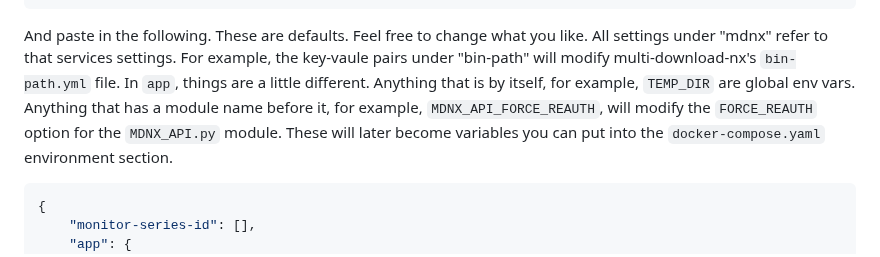
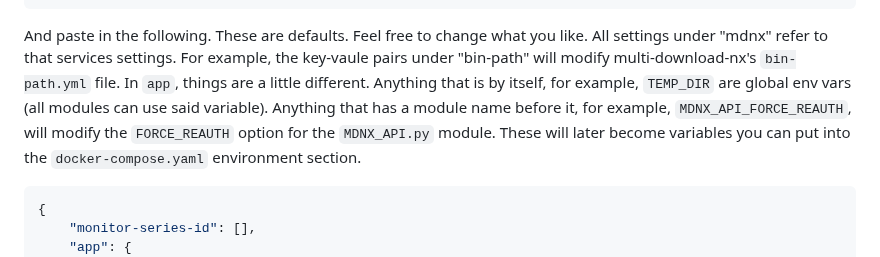
Before and after one commit to HyperNylium/mdnx-auto-dl, a Markdown page: README.md, the part around the change. Rendered like a GitHub page.

````diff
--- a/README.md
+++ b/README.md
@@ -74,7 +74,7 @@ nano config.json
 And paste in the following. These are defaults. Feel free to change what you like.
 All settings under "mdnx" refer to that services settings.
 For example, the key-vaule pairs under "bin-path" will modify multi-download-nx's `bin-path.yml` file.
-In `app`, things are a little different. Anything that is by itself, for example, `TEMP_DIR` are global env vars. Anything that has a module name before it, for example, `MDNX_API_FORCE_REAUTH`, will modify the `FORCE_REAUTH` option for the `MDNX_API.py` module.
+In `app`, things are a little different. Anything that is by itself, for example, `TEMP_DIR` are global env vars (all modules can use said variable). Anything that has a module name before it, for example, `MDNX_API_FORCE_REAUTH`, will modify the `FORCE_REAUTH` option for the `MDNX_API.py` module.
 These will later become variables you can put into the `docker-compose.yaml` environment section.
 ```json
 {
````
